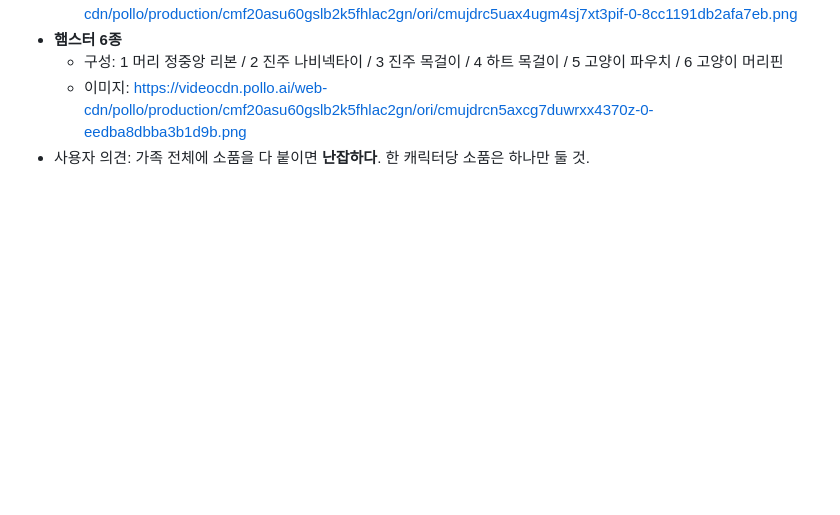
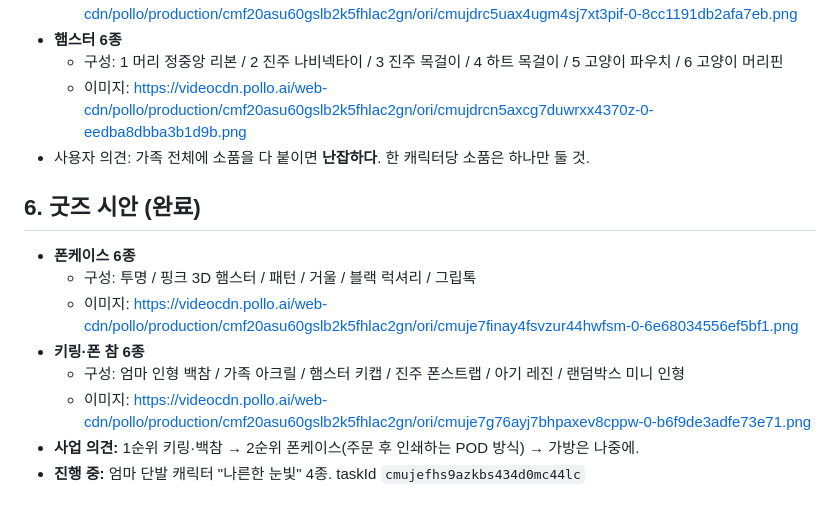
Before and after one commit to geben147-create/-, a Markdown page: 햄찌중국가족/인수인계_고양이가족_캐릭터_v1.md, the part around the change. Drawn GitHub-style; blank space fills up the shorter version.

Commit message:
Add merch mockups and business note to handoff
Co-Authored-By: Claude Opus 5.5 <noreply@anthropic.com>
Claude-Session: https://claude.ai/code/session_018kp8792tsE6Gm3oJrykvpR

```diff
--- a/햄찌중국가족/인수인계_고양이가족_캐릭터_v1.md
+++ b/햄찌중국가족/인수인계_고양이가족_캐릭터_v1.md
@@ -78,3 +78,14 @@ Recreate this exact family character sheet, same photorealistic fluffy style, sa
   - 구성: 1 머리 정중앙 리본 / 2 진주 나비넥타이 / 3 진주 목걸이 / 4 하트 목걸이 / 5 고양이 파우치 / 6 고양이 머리핀
   - 이미지: https://videocdn.pollo.ai/web-cdn/pollo/production/cmf20asu60gslb2k5fhlac2gn/ori/cmujdrcn5axcg7duwrxx4370z-0-eedba8dbba3b1d9b.png
 - 사용자 의견: 가족 전체에 소품을 다 붙이면 **난잡하다**. 한 캐릭터당 소품은 하나만 둘 것.
+
+## 6. 굿즈 시안 (완료)
+
+- **폰케이스 6종**
+  - 구성: 투명 / 핑크 3D 햄스터 / 패턴 / 거울 / 블랙 럭셔리 / 그립톡
+  - 이미지: https://videocdn.pollo.ai/web-cdn/pollo/production/cmf20asu60gslb2k5fhlac2gn/ori/cmuje7finay4fsvzur44hwfsm-0-6e68034556ef5bf1.png
+- **키링·폰 참 6종**
+  - 구성: 엄마 인형 백참 / 가족 아크릴 / 햄스터 키캡 / 진주 폰스트랩 / 아기 레진 / 랜덤박스 미니 인형
+  - 이미지: https://videocdn.pollo.ai/web-cdn/pollo/production/cmf20asu60gslb2k5fhlac2gn/ori/cmuje7g76ayj7bhpaxev8cppw-0-b6f9de3adfe73e71.png
+- **사업 의견:** 1순위 키링·백참 → 2순위 폰케이스(주문 후 인쇄하는 POD 방식) → 가방은 나중에.
+- **진행 중:** 엄마 단발 캐릭터 "나른한 눈빛" 4종. taskId `cmujefhs9azkbs434d0mc44lc`
```
